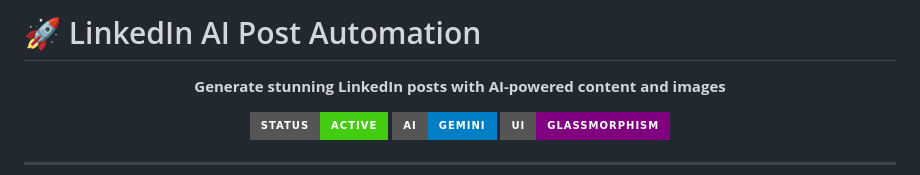
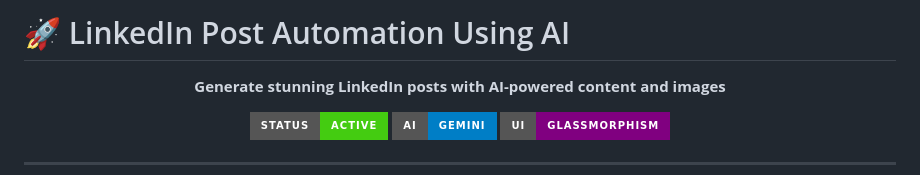
Before and after one commit to Jaymeen-Jethva/LinkedIn-AIAutoPost, a Markdown page: readme.md, the part around the change. Drawn GitHub-style; badges without logos.

Commit message:
Update project title in README

```diff
--- a/readme.md
+++ b/readme.md
@@ -1,4 +1,4 @@
-# 🚀 LinkedIn AI Post Automation
+# 🚀 LinkedIn Post Automation Using AI
 
 <div align="center">
   <p><strong>Generate stunning LinkedIn posts with AI-powered content and images</strong></p>
```
